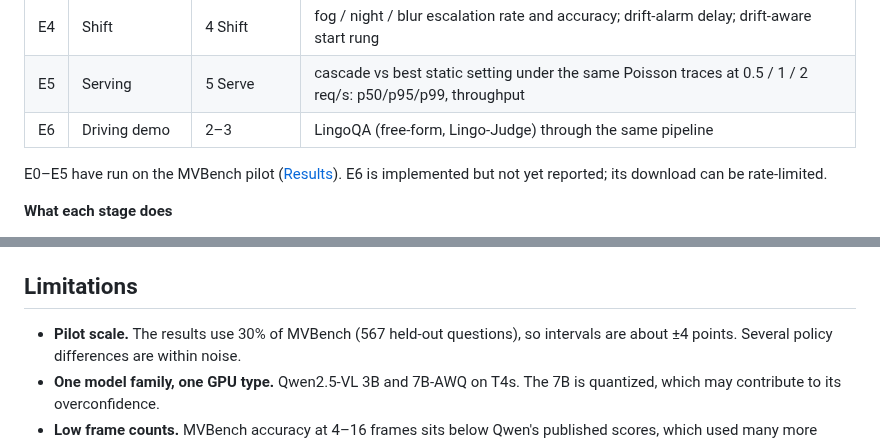
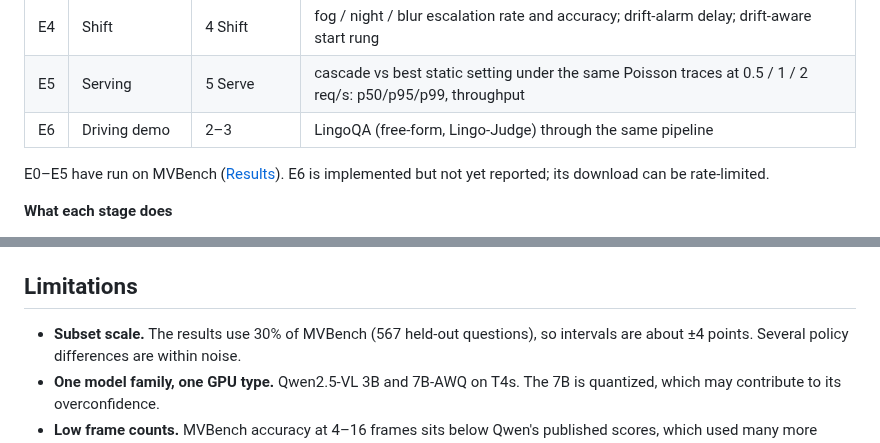
Before and after one commit to Vivvek09/Foveate-Adaptive-Inference-for-Vision-Language-Models, a Markdown page: README.md, 2 parts joined by grey strips. GitHub-like rendering.

```diff
--- a/README.md
+++ b/README.md
@@ -176,7 +176,7 @@ decoded-frame cache to `data/frame_cache` (`FOVEATE_CACHE`).
 | E5 | Serving | 5 Serve | cascade vs best static setting under the same Poisson traces at 0.5 / 1 / 2 req/s: p50/p95/p99, throughput |
 | E6 | Driving demo | 2–3 | LingoQA (free-form, Lingo-Judge) through the same pipeline |
 
-E0–E5 have run on the MVBench pilot ([Results](#results)). E6 is implemented but not yet
+E0–E5 have run on MVBench ([Results](#results)). E6 is implemented but not yet
 reported; its download can be rate-limited.
 
 **What each stage does**
@@ -289,7 +289,7 @@ tests/                 CPU tests (tiny random Qwen2.5-VL, fake model, fake vLLM
 
 ## Limitations
 
-- **Pilot scale.** The results use 30% of MVBench (567 held-out questions), so intervals are
+- **Subset scale.** The results use 30% of MVBench (567 held-out questions), so intervals are
   about ±4 points. Several policy differences are within noise.
 - **One model family, one GPU type.** Qwen2.5-VL 3B and 7B-AWQ on T4s. The 7B is
   quantized, which may contribute to its overconfidence.
```
Also changed, not shown: other parts of README.md (+8 -8 lines), docs/figures/mvbench_accuracy_vs_cost.png, 4 other files.
